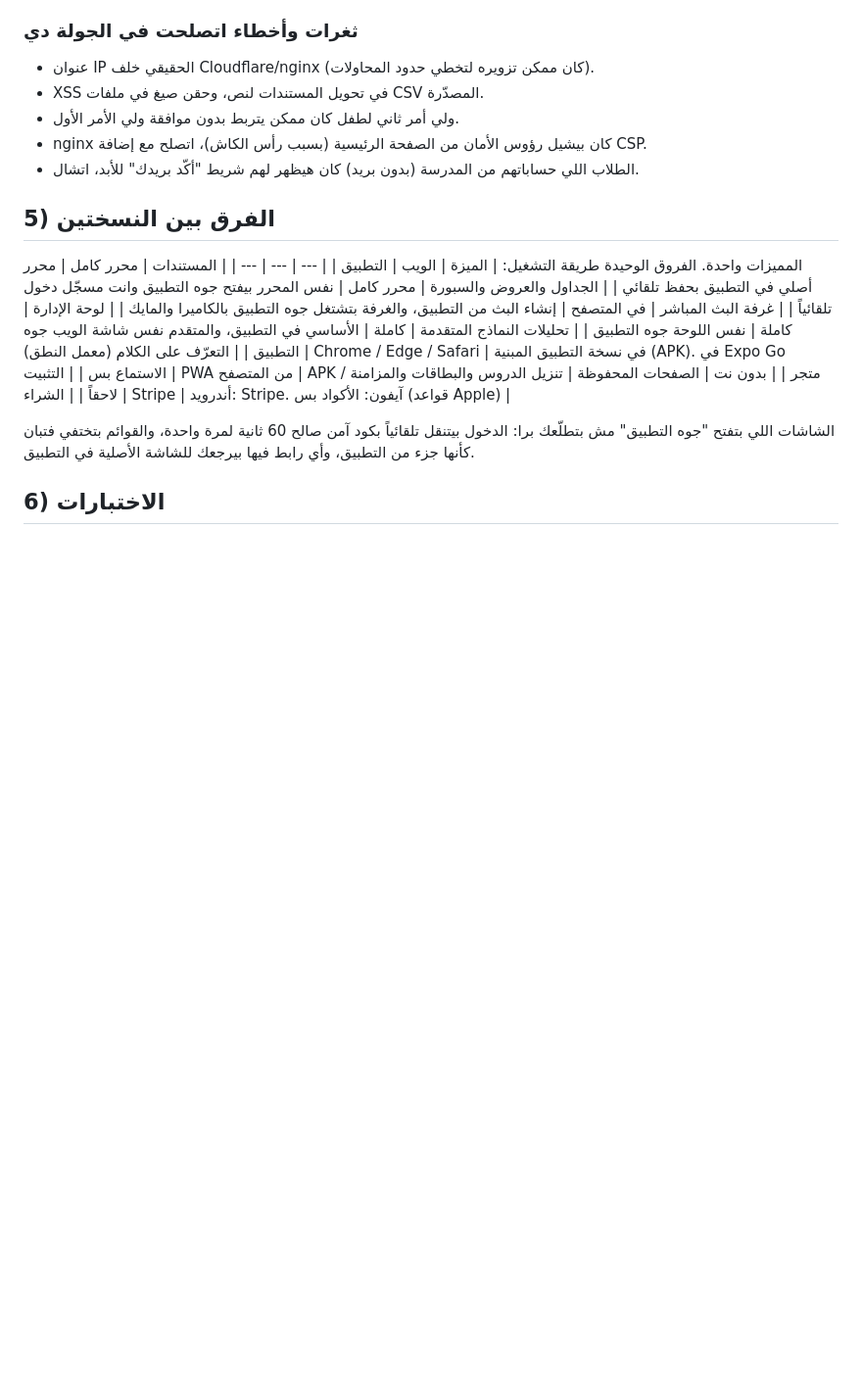
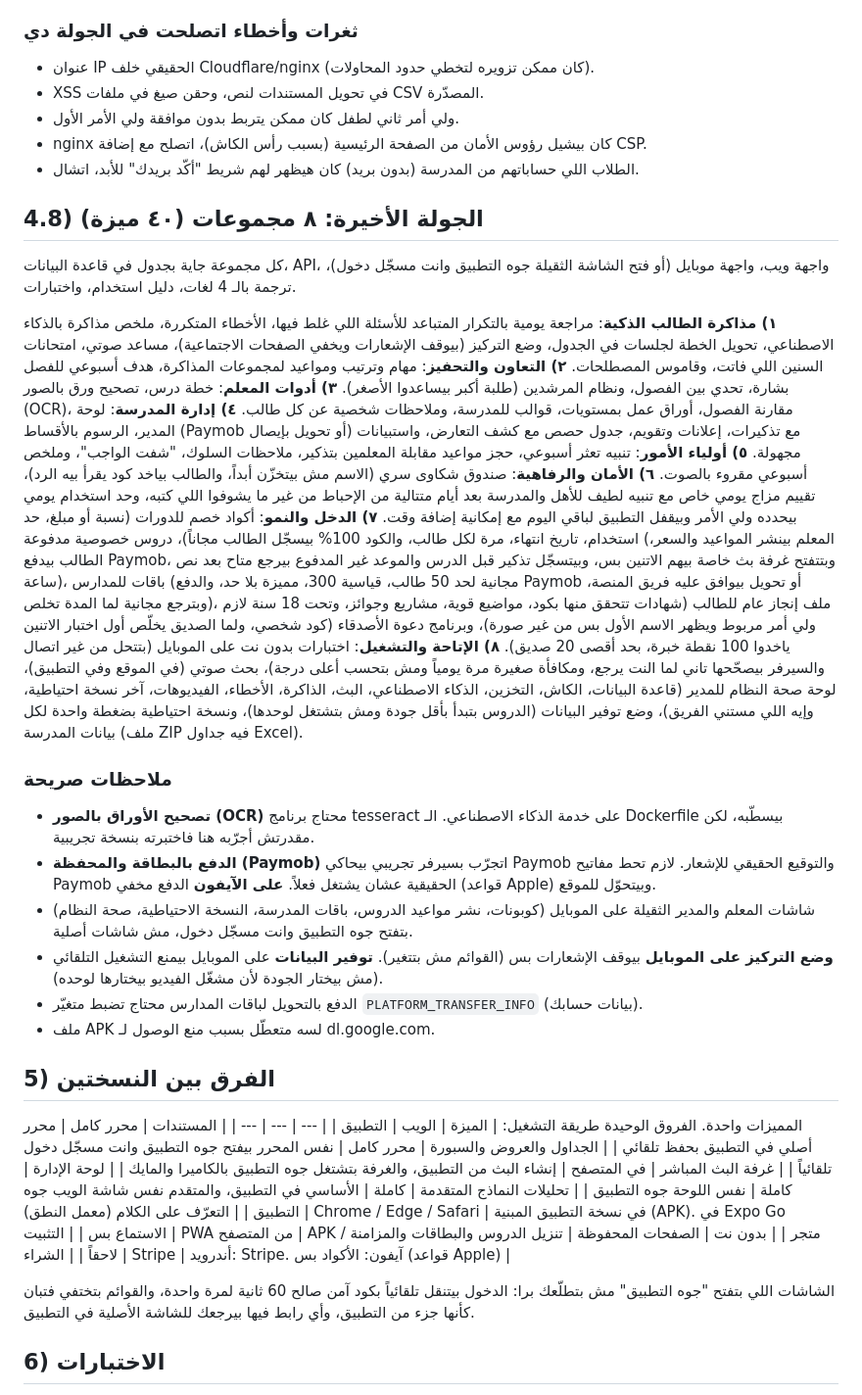
Before and after one commit to BAHBAK206/waw-social, a Markdown page: docs/REPORT-AR.md, the part around the change. Shown at 98% size. Drawn GitHub-style; blank space fills up the shorter version.

Commit message:
Final report: add the K1-K8 round
Co-Authored-By: Claude Sonnet 5.5 <noreply@anthropic.com>
Claude-Session: https://claude.ai/code/session_017xCmheuWXSCJGkqqmoG8ZZ

```diff
--- a/docs/REPORT-AR.md
+++ b/docs/REPORT-AR.md
@@ -146,6 +146,26 @@
 - nginx كان بيشيل رؤوس الأمان من الصفحة الرئيسية (بسبب رأس الكاش)، اتصلح مع إضافة CSP.
 - الطلاب اللي حساباتهم من المدرسة (بدون بريد) كان هيظهر لهم شريط "أكّد بريدك" للأبد، اتشال.
 
+## 4.8) الجولة الأخيرة: ٨ مجموعات (٤٠ ميزة)
+كل مجموعة جاية بجدول في قاعدة البيانات، API، واجهة ويب، واجهة موبايل (أو فتح الشاشة الثقيلة جوه التطبيق وانت مسجّل دخول)، ترجمة بالـ 4 لغات، دليل استخدام، واختبارات.
+
+**١) مذاكرة الطالب الذكية**: مراجعة يومية بالتكرار المتباعد للأسئلة اللي غلط فيها، الأخطاء المتكررة، ملخص مذاكرة بالذكاء الاصطناعي، تحويل الخطة لجلسات في الجدول، وضع التركيز (بيوقف الإشعارات ويخفي الصفحات الاجتماعية)، مساعد صوتي، امتحانات السنين اللي فاتت، وقاموس المصطلحات.
+**٢) التعاون والتحفيز**: مهام وترتيب ومواعيد لمجموعات المذاكرة، هدف أسبوعي للفصل بشارة، تحدي بين الفصول، ونظام المرشدين (طلبة أكبر بيساعدوا الأصغر).
+**٣) أدوات المعلم**: خطة درس، تصحيح ورق بالصور (OCR)، مقارنة الفصول، أوراق عمل بمستويات، قوالب للمدرسة، وملاحظات شخصية عن كل طالب.
+**٤) إدارة المدرسة**: لوحة المدير، الرسوم بالأقساط (Paymob أو تحويل بإيصال) مع تذكيرات، إعلانات وتقويم، جدول حصص مع كشف التعارض، واستبيانات مجهولة.
+**٥) أولياء الأمور**: تنبيه تعثر أسبوعي، حجز مواعيد مقابلة المعلمين بتذكير، ملاحظات السلوك، "شفت الواجب"، وملخص أسبوعي مقروء بالصوت.
+**٦) الأمان والرفاهية**: صندوق شكاوى سري (الاسم مش بيتخزّن أبداً، والطالب بياخد كود يقرأ بيه الرد)، تقييم مزاج يومي خاص مع تنبيه لطيف للأهل والمدرسة بعد أيام متتالية من الإحباط من غير ما يشوفوا اللي كتبه، وحد استخدام يومي بيحدده ولي الأمر وبيقفل التطبيق لباقي اليوم مع إمكانية إضافة وقت.
+**٧) الدخل والنمو**: أكواد خصم للدورات (نسبة أو مبلغ، حد استخدام، تاريخ انتهاء، مرة لكل طالب، والكود 100% بيسجّل الطالب مجاناً)، دروس خصوصية مدفوعة (المعلم بينشر المواعيد والسعر، الطالب بيدفع Paymob، وبتتفتح غرفة بث خاصة بيهم الاتنين بس، وبيتسجّل تذكير قبل الدرس والموعد غير المدفوع بيرجع متاح بعد نص ساعة)، باقات للمدارس (مجانية لحد 50 طالب، قياسية 300، مميزة بلا حد، والدفع Paymob أو تحويل بيوافق عليه فريق المنصة، وبترجع مجانية لما المدة تخلص)، ملف إنجاز عام للطالب (شهادات تتحقق منها بكود، مواضيع قوية، مشاريع وجوائز، وتحت 18 سنة لازم ولي أمر مربوط ويظهر الاسم الأول بس من غير صورة)، وبرنامج دعوة الأصدقاء (كود شخصي، ولما الصديق يخلّص أول اختبار الاتنين ياخدوا 100 نقطة خبرة، بحد أقصى 20 صديق).
+**٨) الإتاحة والتشغيل**: اختبارات بدون نت على الموبايل (بتتحل من غير اتصال والسيرفر بيصحّحها تاني لما النت يرجع، ومكافأة صغيرة مرة يومياً ومش بتحسب أعلى درجة)، بحث صوتي (في الموقع وفي التطبيق)، لوحة صحة النظام للمدير (قاعدة البيانات، الكاش، التخزين، الذكاء الاصطناعي، البث، الذاكرة، الأخطاء، الفيديوهات، آخر نسخة احتياطية، وإيه اللي مستني الفريق)، وضع توفير البيانات (الدروس بتبدأ بأقل جودة ومش بتشتغل لوحدها)، ونسخة احتياطية بضغطة واحدة لكل بيانات المدرسة (ملف ZIP فيه جداول Excel).
+
+### ملاحظات صريحة
+- **تصحيح الأوراق بالصور (OCR)** محتاج برنامج tesseract على خدمة الذكاء الاصطناعي. الـ Dockerfile بيسطّبه، لكن مقدرتش أجرّبه هنا فاختبرته بنسخة تجريبية.
+- **الدفع بالبطاقة والمحفظة (Paymob)** اتجرّب بسيرفر تجريبي بيحاكي Paymob والتوقيع الحقيقي للإشعار. لازم تحط مفاتيح Paymob الحقيقية عشان يشتغل فعلاً. **على الآيفون** الدفع مخفي (قواعد Apple) وبيتحوّل للموقع.
+- شاشات المعلم والمدير الثقيلة على الموبايل (كوبونات، نشر مواعيد الدروس، باقات المدرسة، النسخة الاحتياطية، صحة النظام) بتفتح جوه التطبيق وانت مسجّل دخول، مش شاشات أصلية.
+- **وضع التركيز على الموبايل** بيوقف الإشعارات بس (القوائم مش بتتغير). **توفير البيانات** على الموبايل بيمنع التشغيل التلقائي (مش بيختار الجودة لأن مشغّل الفيديو بيختارها لوحده).
+- الدفع بالتحويل لباقات المدارس محتاج تضبط متغيّر `PLATFORM_TRANSFER_INFO` (بيانات حسابك).
+- ملف APK لسه متعطّل بسبب منع الوصول لـ dl.google.com.
+
 ## 5) الفرق بين النسختين
 المميزات واحدة. الفروق الوحيدة طريقة التشغيل:
 | الميزة | الويب | التطبيق |
```
